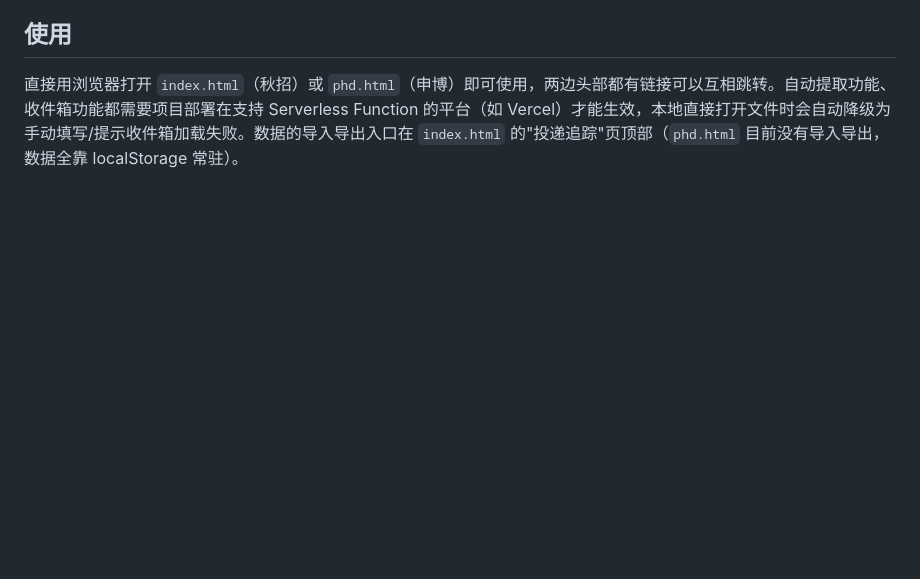
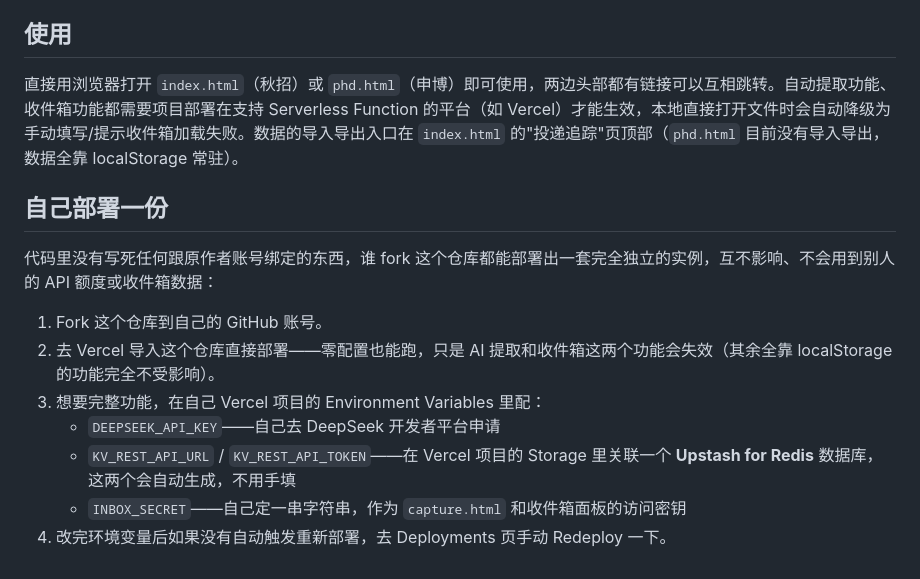
Before and after one commit to norashang442-cloud/job-tracker, a Markdown page: README.md, the part around the change. Drawn GitHub-style; blank space fills up the shorter version.

Commit message:
add self-deploy instructions to README

```diff
--- a/README.md
+++ b/README.md
@@ -57,3 +57,15 @@
 ## 使用
 
 直接用浏览器打开 `index.html`（秋招）或 `phd.html`（申博）即可使用，两边头部都有链接可以互相跳转。自动提取功能、收件箱功能都需要项目部署在支持 Serverless Function 的平台（如 Vercel）才能生效，本地直接打开文件时会自动降级为手动填写/提示收件箱加载失败。数据的导入导出入口在 `index.html` 的"投递追踪"页顶部（`phd.html` 目前没有导入导出，数据全靠 localStorage 常驻）。
+
+## 自己部署一份
+
+代码里没有写死任何跟原作者账号绑定的东西，谁 fork 这个仓库都能部署出一套完全独立的实例，互不影响、不会用到别人的 API 额度或收件箱数据：
+
+1. Fork 这个仓库到自己的 GitHub 账号。
+2. 去 Vercel 导入这个仓库直接部署——零配置也能跑，只是 AI 提取和收件箱这两个功能会失效（其余全靠 localStorage 的功能完全不受影响）。
+3. 想要完整功能，在自己 Vercel 项目的 Environment Variables 里配：
+   - `DEEPSEEK_API_KEY`——自己去 DeepSeek 开发者平台申请
+   - `KV_REST_API_URL` / `KV_REST_API_TOKEN`——在 Vercel 项目的 Storage 里关联一个 **Upstash for Redis** 数据库，这两个会自动生成，不用手填
+   - `INBOX_SECRET`——自己定一串字符串，作为 `capture.html` 和收件箱面板的访问密钥
+4. 改完环境变量后如果没有自动触发重新部署，去 Deployments 页手动 Redeploy 一下。
```
